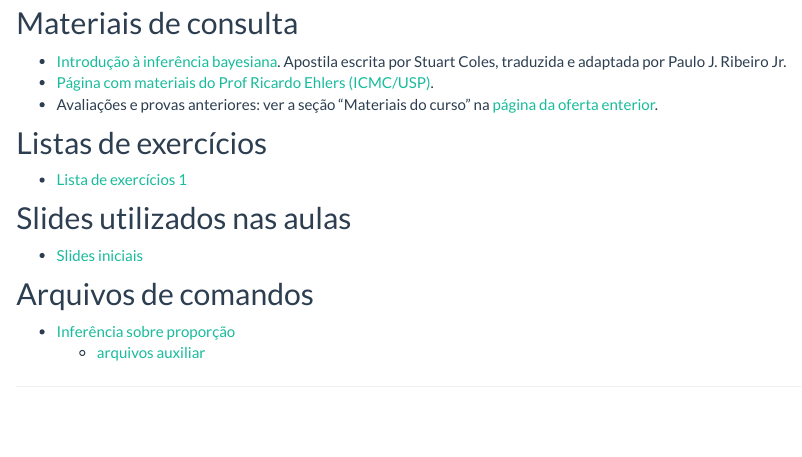
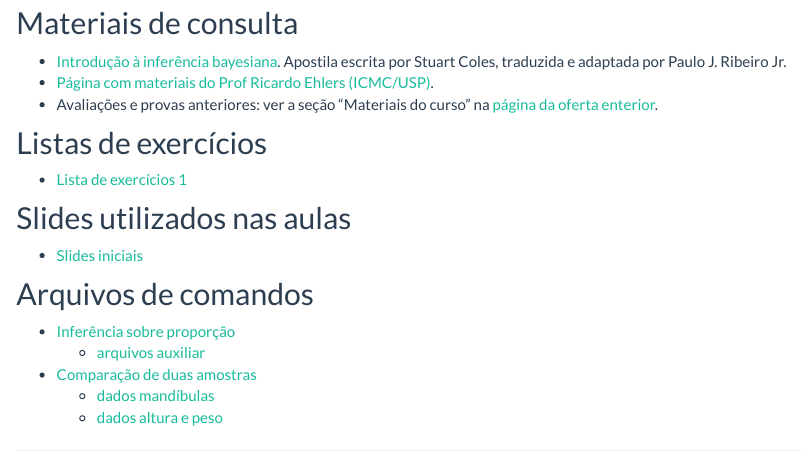
Before and after one commit to ikenaga/ce227, an R Markdown document (materiais.Rmd): the page in a window 1100 px wide, from 140 px down. Rendered offline with R 4.5, knitr and Pandoc, with nearby package versions.

Commit message:
dados de mandibula e altura/peso

```diff
--- a/materiais.Rmd
+++ b/materiais.Rmd
@@ -28,3 +28,6 @@ output:
 
 - [Inferência sobre proporção](oferta201902/codigos/prop-paradigmas.R)
   - [arquivos auxiliar](oferta201902/codigos/bayes-fun-01.R)
+- [Comparação de duas amostras](oferta201902/codigos/duas-amostras-paradigmas.R)
+  - [dados mandíbulas](oferta201902/dados/mandible.R)
+  - [dados altura e peso](oferta201902/dados/alturapeso.csv)
```
